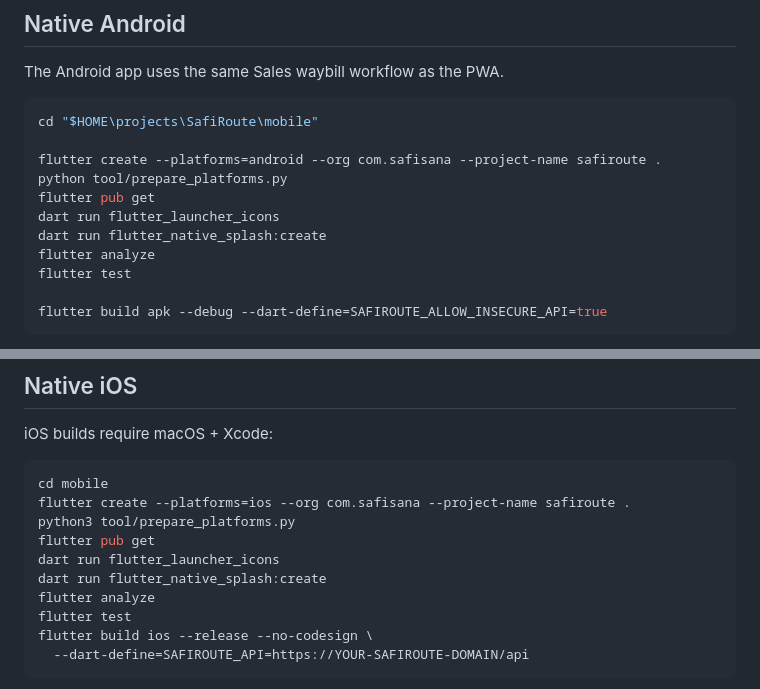
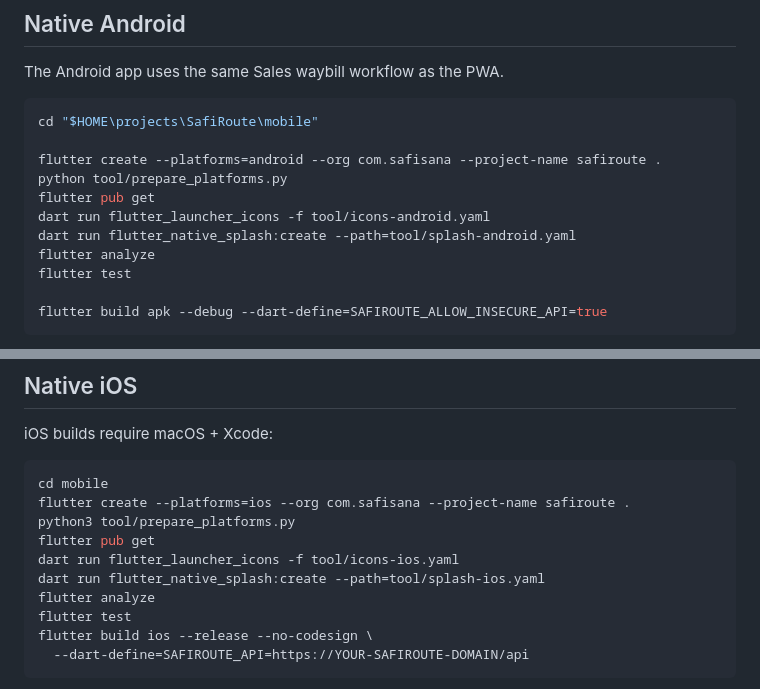
Before and after one commit to Harold-Djah007/SafiRoute, a Markdown page: README.md, 2 parts joined by grey strips. GitHub-like rendering.

Commit message:
Keep platform branding commands reproducible

```diff
--- a/README.md
+++ b/README.md
@@ -102,8 +102,8 @@ cd "$HOME\projects\SafiRoute\mobile"
 flutter create --platforms=android --org com.safisana --project-name safiroute .
 python tool/prepare_platforms.py
 flutter pub get
-dart run flutter_launcher_icons
-dart run flutter_native_splash:create
+dart run flutter_launcher_icons -f tool/icons-android.yaml
+dart run flutter_native_splash:create --path=tool/splash-android.yaml
 flutter analyze
 flutter test
 
@@ -129,8 +129,8 @@ cd mobile
 flutter create --platforms=ios --org com.safisana --project-name safiroute .
 python3 tool/prepare_platforms.py
 flutter pub get
-dart run flutter_launcher_icons
-dart run flutter_native_splash:create
+dart run flutter_launcher_icons -f tool/icons-ios.yaml
+dart run flutter_native_splash:create --path=tool/splash-ios.yaml
 flutter analyze
 flutter test
 flutter build ios --release --no-codesign \
```
